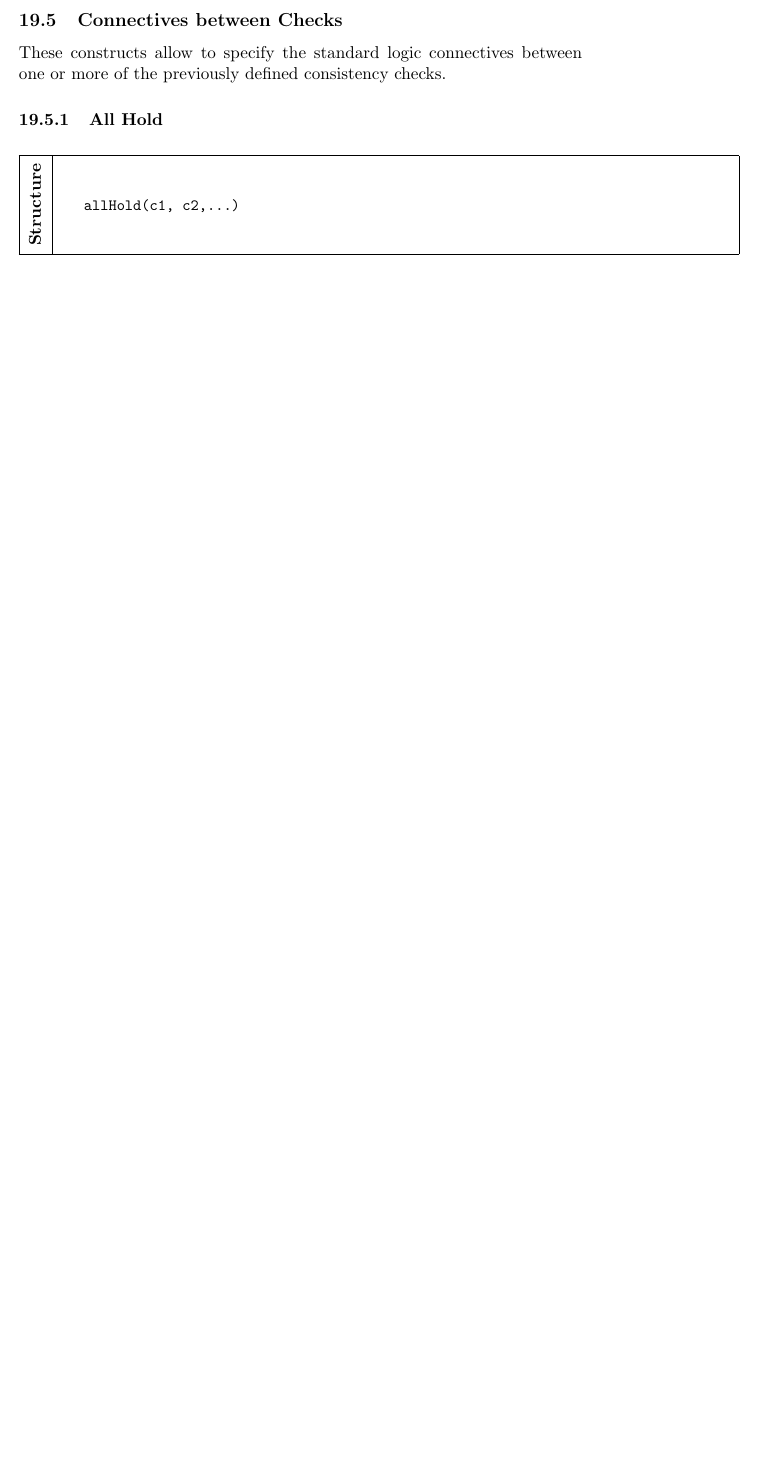
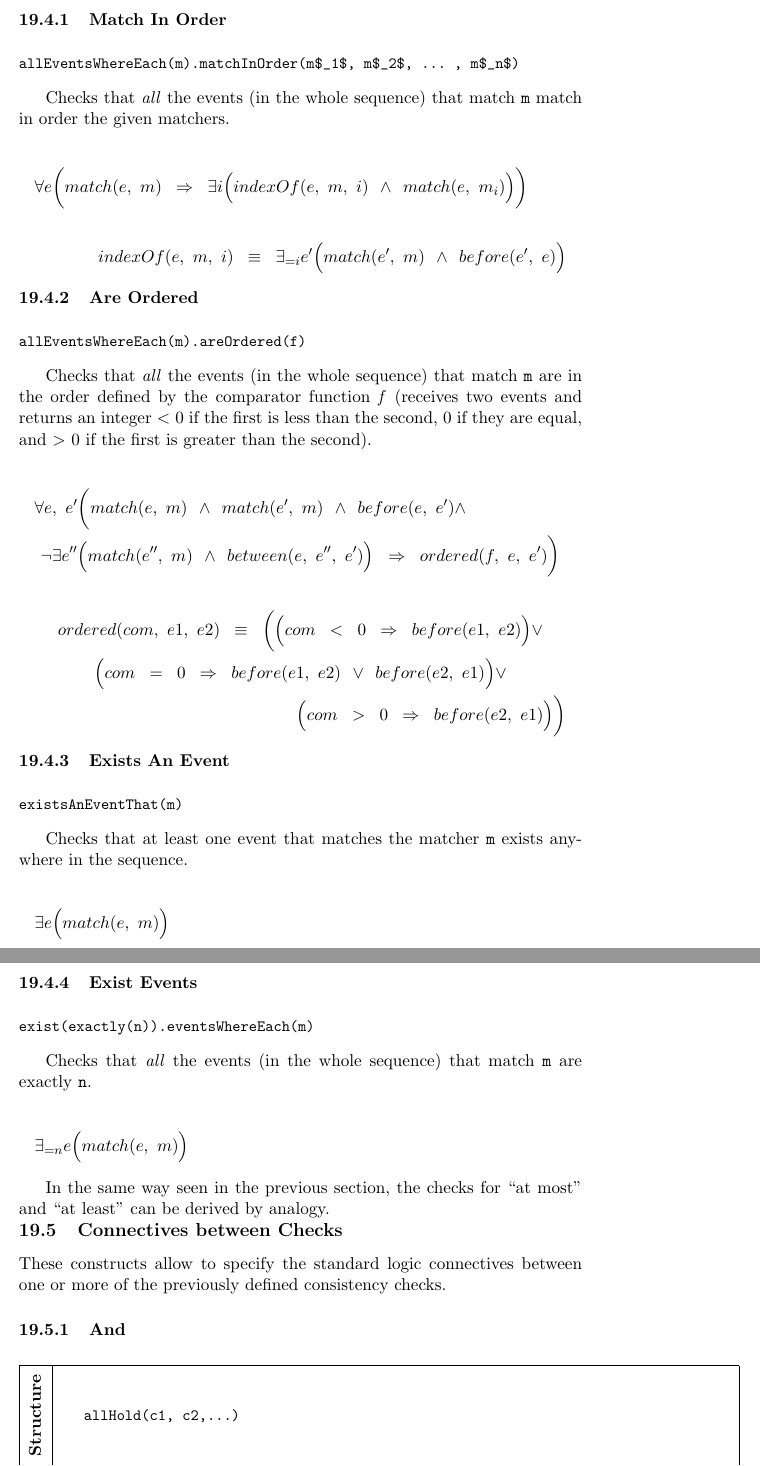
Before and after one commit to Simone3/Thesis, a LaTeX thesis (Thesis.tex): part of page 33 of 39 before the commit and two parts of pages 34 and 35 of 42 after it, the two joined at a grey line, cut at the place of the change, the shorter picture padded with empty space. The pictures show the PDF file Thesis.pdf that the author committed with the source.

Commit message:
Temporary specification of the remaining checks

```diff
--- a/Thesis.tex
+++ b/Thesis.tex
@@ -594,6 +594,31 @@ The first type of checks focuses on single events at a time: for example we may
 \egroup
 \end{center}
 
+\subsubsection{Can Happen Only Before}
+
+\begin{lstlisting}
+anEventThat(m1).canHappenOnlyBefore(anEventThat(m2))
+\end{lstlisting}
+
+Checks that the events that match \texttt{m1} happen only before any event that matches \texttt{m2}, i.e. there cannot be an event that matches \texttt{m1} after the last event that matches \texttt{m2}.
+
+\begin{multline*}
+\forall e1 \bigg( match(e1, m1) \Rightarrow \exists e2 \Big( match(e2, m2) \land before(e1, e2) \Big) \bigg)
+\end{multline*}
+
+\subsubsection{Can Happen Only Between}
+
+\begin{lstlisting}
+anEventThat(m1).canHappenOnlyBetween(anEventThat(m2), anEventThat(m3))
+\end{lstlisting}
+
+Checks that the events that match \texttt{m1} happen only between any pair of events that match \texttt{m2} and \texttt{m3} respectively, i.e. there cannot be an event that matches \texttt{m1} before the first event that matches \texttt{m2} or after the last event that matches \texttt{m3}.
+
+\begin{multline*}
+\forall e1 \bigg( match(e1, m1) \Rightarrow \exists e2, e3 \Big( match(e2, m2) \land match(e3, m3) \\ \land between(e2, e1, e3) \Big) \bigg)
+\end{multline*}
+
+
 \subsection{Checks on Sets of Events}
 
 These checks work on sets of events: for example we may say that a certain event generates a set of \textit{n} other events. The cardinality of each set is specified by the quantifiers
@@ -656,3 +681,20 @@ First Order Logic specifications use the counting quantifiers~\cite{Pratt-Hartma
 \egroup
 \end{center}
 
+\subsubsection{Must Happen Before}
+
+\begin{lstlisting}
+exactly(n).eventsWhereEach(m1).mustHappenBefore(anEventThat(m2))
+\end{lstlisting}
+
+Checks that exactly \texttt{n} events that match \texttt{m1} happen exclusively before every event that matches \texttt{m2}. "Exclusively" means that the sequence of \texttt{n} events must be after the previous (if any) event that matches \texttt{m2}.
+
+\begin{multline*}
+\forall e2 \Bigg( match(e2, m2) \Rightarrow \exists_{=n} e1 \bigg( match(e1, m1) \land before(e1, e2) \\ \land \neg \exists e2' \Big( match(e2', m2) \land between(e1, e2', e2) \Big) \bigg) \Bigg)
+\end{multline*}
+
+\subsubsection{Must Happen Between}
+
+\begin{lstlisting}
+exactly(n).eventsWhereEach(m1).mustHappenBetween(AnEventThat(m2), AnEventThat(m3))
+\end{lstlisting}
@@ -662,9 +713,60 @@ The third type of checks concerns the entire stream of events: they allow for ex
+\subsubsection{Match In Order}
+
+\begin{lstlisting}
+allEventsWhereEach(m).matchInOrder(m$_1$, m$_2$, ... , m$_n$)
+\end{lstlisting}
+
+Checks that \textit{all} the events (in the whole sequence) that match \texttt{m} match in order the given matchers.
+
+\begin{multline*}
+\forall e \bigg( match(e, m) \Rightarrow \exists i \Big( indexOf(e, m, i) \land match(e, m_i) \Big) \bigg)\\\\
+indexOf(e, m, i) \equiv \exists_{=i} e' \Big( match(e', m) \land before(e', e) \Big)
+\end{multline*}
+
+\subsubsection{Are Ordered}
+
+\begin{lstlisting}
+allEventsWhereEach(m).areOrdered(f)
+\end{lstlisting}
+
+Checks that \textit{all} the events (in the whole sequence) that match \texttt{m} are in the order defined by the comparator function \textit{f} (receives two events and returns an integer $<$ 0 if the first is less than the second, 0 if they are equal, and $>$ 0 if the first is greater than the second).
+
+\begin{multline*}
+\forall e, e' \bigg( match(e, m) \land match(e', m) \land before(e, e') \land\\ \neg \exists e'' \Big( match(e'', m) \land between(e, e'', e') \Big) \Rightarrow ordered(f, e, e') \bigg)\\\\
+ordered(com, e1, e2) \equiv \bigg( \Big( com<0 \Rightarrow before(e1, e2) \Big) \lor\\ \Big( com=0 \Rightarrow before(e1, e2) \lor before(e2, e1) \Big) \lor\\ \Big( com>0 \Rightarrow before(e2, e1) \Big) \bigg)
+\end{multline*}
+
+\subsubsection{Exists An Event}
+
+\begin{lstlisting}
+existsAnEventThat(m)
+\end{lstlisting}
+
+Checks that at least one event that matches the matcher \texttt{m} exists anywhere in the sequence.
+
+\begin{multline*}
+\exists e \Big( match(e, m) \Big)
+\end{multline*}
+
+\subsubsection{Exist Events}
+
+\begin{lstlisting}
+exist(exactly(n)).eventsWhereEach(m)
+\end{lstlisting}
+
+Checks that \textit{all} the events (in the whole sequence) that match \texttt{m} are exactly \texttt{n}.
+
+\begin{multline*}
+\exists_{=n} e \Big( match(e, m) \Big)
+\end{multline*}
+
+In the same way seen in the previous section, the checks for "at most" and "at least" can be derived by analogy.
 
 \subsection{Connectives between Checks}
 
 These constructs allow to specify the standard logic connectives between one or more of the previously defined consistency checks.
 
-\subsubsection{All Hold}
+\subsubsection{And}
 
 \begin{center}
 \bgroup
```
Also changed, not shown: Thesis.pdf, Thesis.tex (60 more changed lines).
